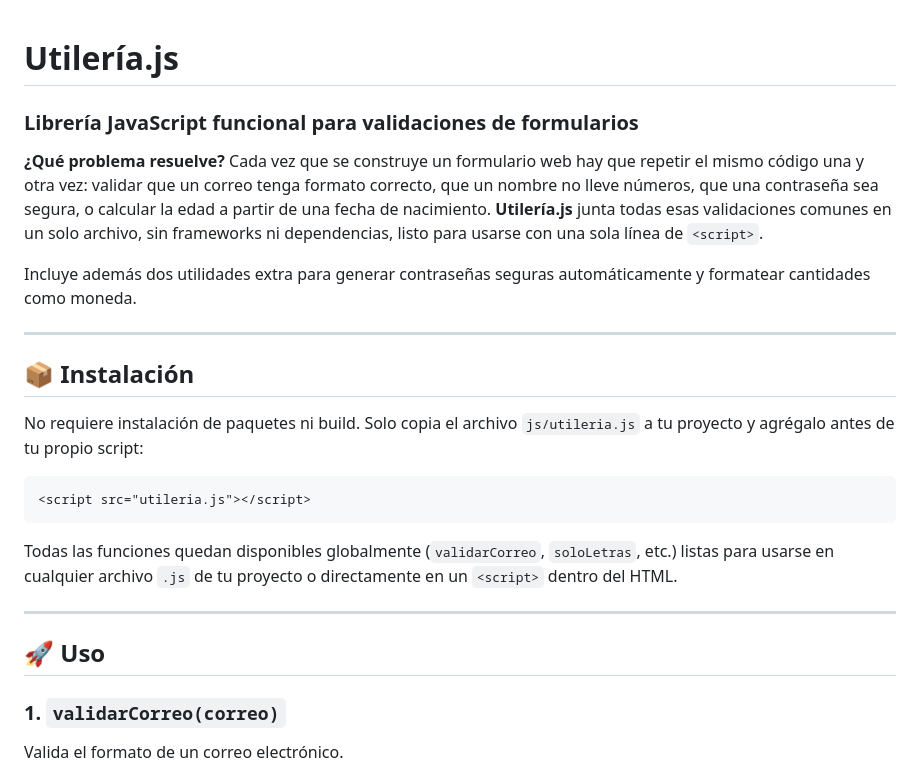
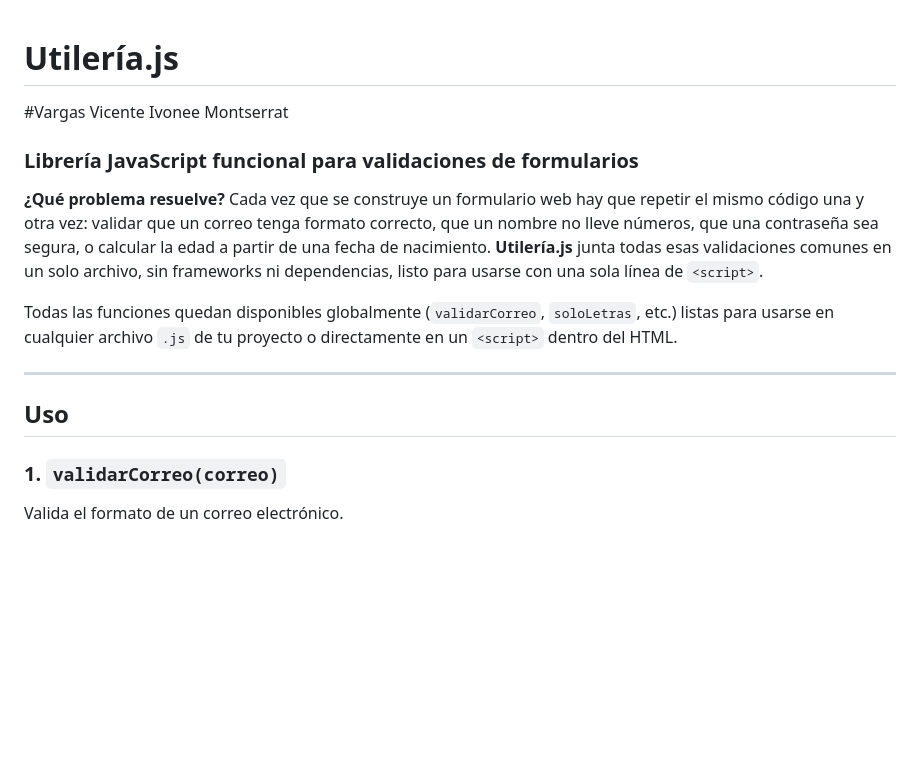
Before and after one commit to 22161260-source/Actividad2-utileria-js, a Markdown page: README.md, the part around one of its changes. Rendered like a GitHub page; blank space fills up the shorter version.

````diff
--- a/README.md
+++ b/README.md
@@ -1,27 +1,16 @@
 # Utilería.js
+#Vargas Vicente Ivonee Montserrat
 
 ### Librería JavaScript funcional para validaciones de formularios
 
 **¿Qué problema resuelve?**
 Cada vez que se construye un formulario web hay que repetir el mismo código una y otra vez: validar que un correo tenga formato correcto, que un nombre no lleve números, que una contraseña sea segura, o calcular la edad a partir de una fecha de nacimiento. **Utilería.js** junta todas esas validaciones comunes en un solo archivo, sin frameworks ni dependencias, listo para usarse con una sola línea de `<script>`.
 
-Incluye además dos utilidades extra para generar contraseñas seguras automáticamente y formatear cantidades como moneda.
-
----
-
-## 📦 Instalación
-
-No requiere instalación de paquetes ni build. Solo copia el archivo `js/utileria.js` a tu proyecto y agrégalo antes de tu propio script:
-
-```html
-<script src="utileria.js"></script>
-```
-
 Todas las funciones quedan disponibles globalmente (`validarCorreo`, `soloLetras`, etc.) listas para usarse en cualquier archivo `.js` de tu proyecto o directamente en un `<script>` dentro del HTML.
 
 ---
 
-## 🚀 Uso
+## Uso
 
 ### 1. `validarCorreo(correo)`
 Valida el formato de un correo electrónico.
````
Also changed, not shown: other parts of README.md (+12 -13 lines).
